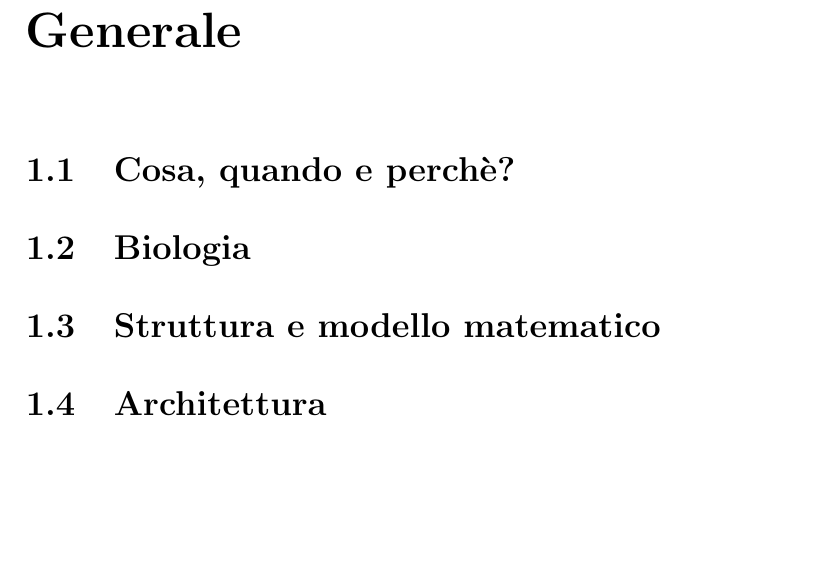
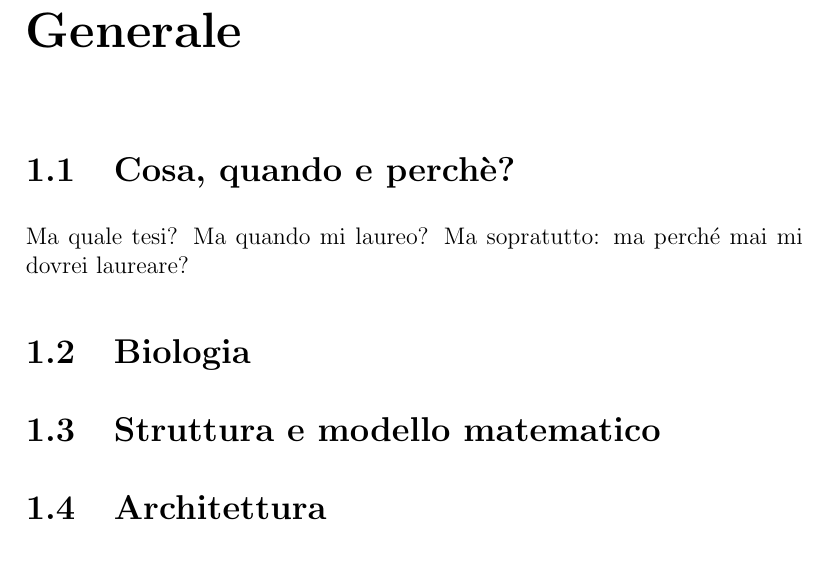
Before and after one commit to Misalf/Tesi, a LaTeX book (TESI NON CANCELLARE.tex): part of page 5 of 8, cut so that both start at the same text, the shorter picture padded with empty space. The pictures show the PDF file TESI NON CANCELLARE.pdf that the author committed with the source.

Commit message:
Prova in remoto

```diff
--- a/TESI NON CANCELLARE.tex
+++ b/TESI NON CANCELLARE.tex
@@ -49,6 +49,9 @@
 	%INIZIO DEL PRIMO CAPITOLO
 	\chapter{Generale}
 		\section{Cosa, quando e perchè?}
+		Ma quale tesi?
+		Ma quando mi laureo?
+		Ma sopratutto: ma perché mai mi dovrei laureare?
 		\section{Biologia}
 		\section{Struttura e modello matematico}
 		\section{Architettura}
```
Also changed, not shown: TESI NON CANCELLARE.pdf, 2 other files.
